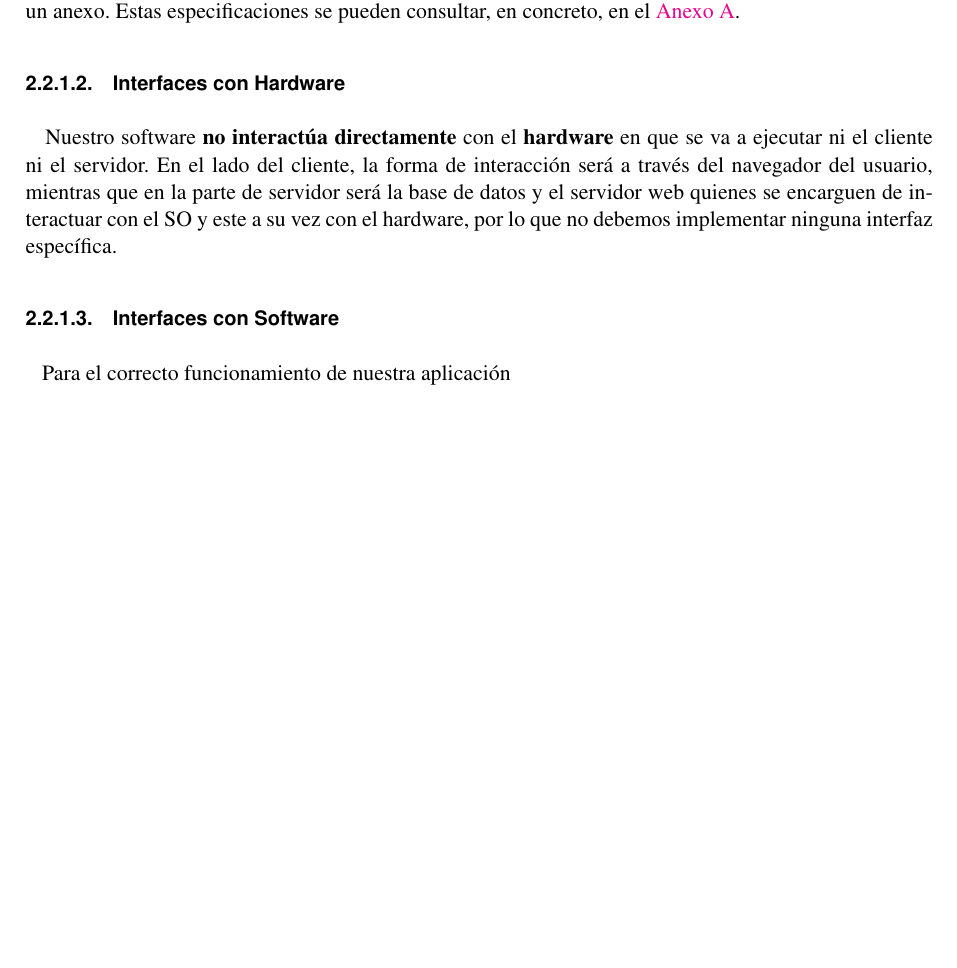
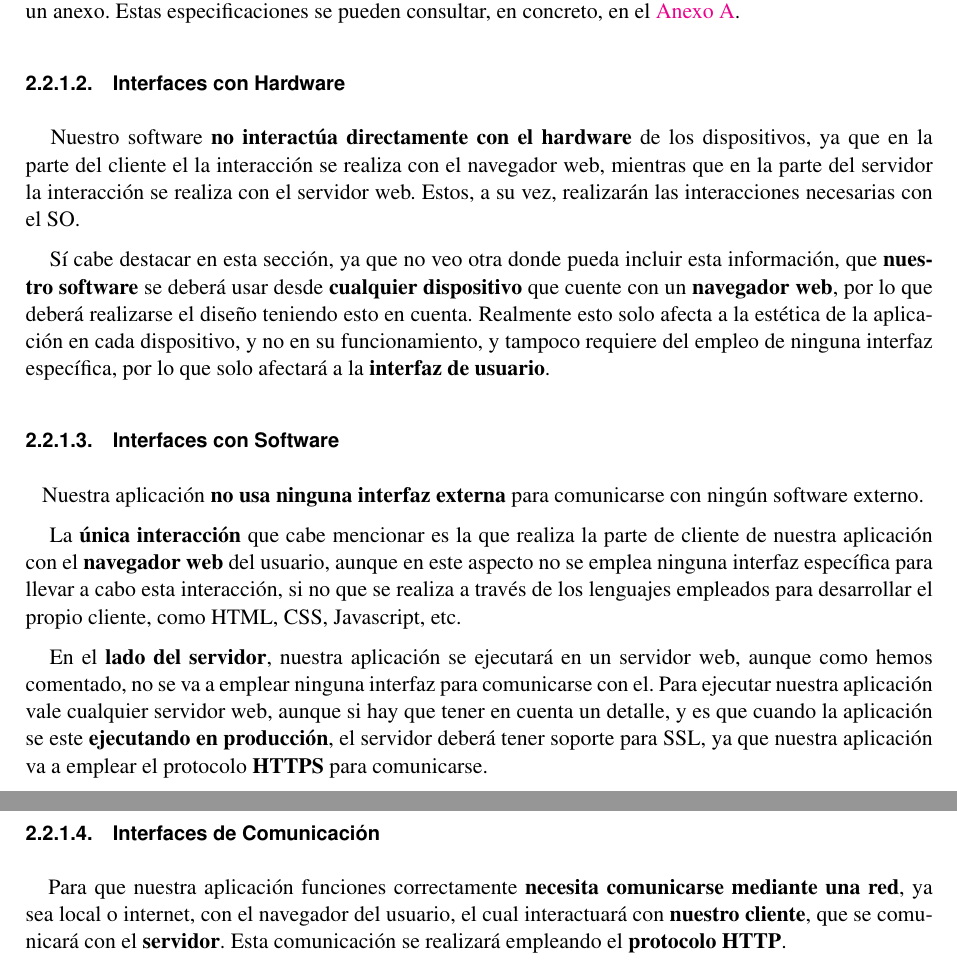
Before and after one commit to fcosueza/solucionesvecinales, a LaTeX document (doc/propuesta.tex, which reads doc/glos.tex): part of page 6 of 12 before the commit and two parts of pages 6 and 7 of 13 after it, the two joined at a grey line, cut so that both start at the same text, the shorter picture padded with empty space. Compiled offline with pdfLaTeX.

Commit message:
Added sections Interfaces Hardware and Software. Also added more glossary terms and correct CTO to CTA

```diff
--- a/doc/glos.tex
+++ b/doc/glos.tex
@@ -1,5 +1,5 @@
-\newglossaryentry{CTO}{%
-	name={CTO},
+\newglossaryentry{CTA}{%
+	name={CTA},
 	description={Un CTA, del inglés Call To Action, es una imagen o frase con un botón que busca persuadir a los usuarios para que realicen una acción concreta.}
 }
 
@@ -14,0 +21,9 @@
+\newglossaryentry{SSL}{%
+	name={SSL},
+	description={El protocolo SSL ó Secure Socket Layer es un protocolo de cifrado para comunicaciones en red que proporciona un canal seguro entre dos computadores o dispositivos que se comunican a través de internet o una red local}.
+}
+
+\newglossaryentry{HTTP}{%
+	name={HTTP},
+	description={El protocolo HTTP o HyperText Transfer Protocol es un protocolo desarrollado por Tim Berners-Lee en 1989 y que permite la transferencia de archivos entre dos computadores o dispositivos y que es la base de comunicación en la World Wide Web}.
+}
--- a/doc/propuesta.tex
+++ b/doc/propuesta.tex
@@ -145,11 +145,22 @@ En primer lugar vamos a realizar una descripción del producto, especialmente de
 
 \paragraph{Interfaces con Hardware}
 ~\\\\
-\-\ \-\ \-\ Nuestro software \textbf{no interactúa directamente} con el \textbf{hardware} en que se va a ejecutar ni el cliente ni el servidor. En el lado del cliente, la forma de interacción será a través del navegador del usuario, mientras que en la parte de servidor será la base de datos y el servidor web quienes se encarguen de interactuar con el SO y este a su vez con el hardware, por lo que no debemos implementar ninguna interfaz específica.
+\-\ \-\ \-\ Nuestro software \textbf{no interactúa directamente con el hardware} de los dispositivos, ya que en la parte del cliente el la interacción se realiza con el navegador web, mientras que en la parte del servidor la interacción se realiza con el servidor web. Estos, a su vez, realizarán las interacciones necesarias con el SO.
+
+Sí cabe destacar en esta sección, ya que no veo otra donde pueda incluir esta información, que \textbf{nuestro software} se deberá usar desde \textbf{cualquier dispositivo} que cuente con un \textbf{navegador web}, por lo que deberá realizarse el diseño teniendo esto en cuenta. Realmente esto solo afecta a la estética de la aplicación en cada dispositivo, y no en su funcionamiento, y tampoco requiere del empleo de ninguna interfaz específica, por lo que solo afectará a la \textbf{interfaz de usuario}.
+
 
 \paragraph{Interfaces con Software}
 ~\\\\
-\-\ \-\ \-\ Para el correcto funcionamiento de nuestra aplicación
+\-\ \-\ \-\ Nuestra aplicación \textbf{no usa ninguna interfaz externa} para comunicarse con ningún software externo.
+
+La \textbf{única interacción} que cabe mencionar es la que realiza la parte de cliente de nuestra aplicación con el \textbf{navegador web} del usuario, aunque en este aspecto no se emplea ninguna interfaz específica para llevar a cabo esta interacción, si no que se realiza a través de los lenguajes empleados para desarrollar el propio cliente, como HTML, CSS, Javascript, etc.
+
+En el \textbf{lado del servidor}, nuestra aplicación se ejecutará en un servidor web, aunque como hemos comentado, no se va a emplear ninguna interfaz para comunicarse con el. Para ejecutar nuestra aplicación vale cualquier servidor web, aunque si hay que tener en cuenta un detalle, y es que cuando la aplicación se este \textbf{ejecutando en producción}, el servidor deberá tener soporte para \gls{SSL}, ya que nuestra aplicación va a emplear el protocolo \textbf{HTTPS} para comunicarse.
+
+\paragraph{Interfaces de Comunicación}
+~\\\\
+\-\ \-\ \-\ Para que nuestra aplicación funciones correctamente \textbf{necesita comunicarse mediante una red}, ya sea local o internet, con el navegador del usuario, el cual interactuará con \textbf{nuestro cliente}, que se comunicará con el \textbf{servidor}. Esta comunicación se realizará empleando el \textbf{protocolo \gls{HTTP}}.
 
 
 \newpage
```
Also changed, not shown: doc/propuesta.gls, doc/propuesta.pdf, doc/glos.tex (6 more changed lines), doc/propuesta.tex (4 more changed lines), 6 other files.
